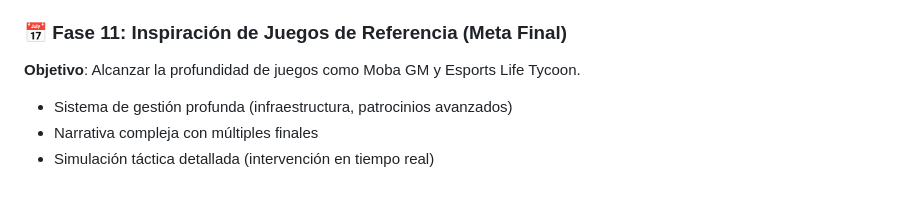
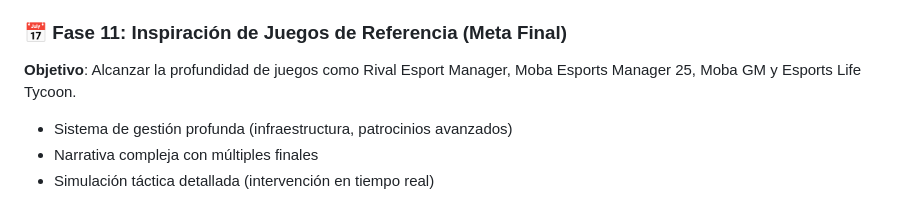
Before and after one commit to mizulegendsstudios/mizu_moba_manager, a Markdown page: README.md, the part around the change. GitHub-like rendering.

```diff
--- a/README.md
+++ b/README.md
@@ -96,7 +96,7 @@ Como es una aplicación web, no requiere instalación. Solo necesitas:
 - Mercado de transferencias en línea
 
 ### 📅 Fase 11: Inspiración de Juegos de Referencia (Meta Final)
-**Objetivo**: Alcanzar la profundidad de juegos como Moba GM y Esports Life Tycoon.
+**Objetivo**: Alcanzar la profundidad de juegos como Rival Esport Manager, Moba Esports Manager 25,  Moba GM y Esports Life Tycoon.
 - Sistema de gestión profunda (infraestructura, patrocinios avanzados)
 - Narrativa compleja con múltiples finales
 - Simulación táctica detallada (intervención en tiempo real)
```
